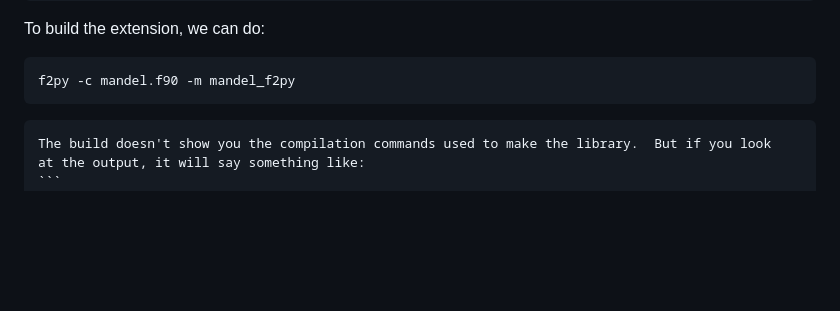
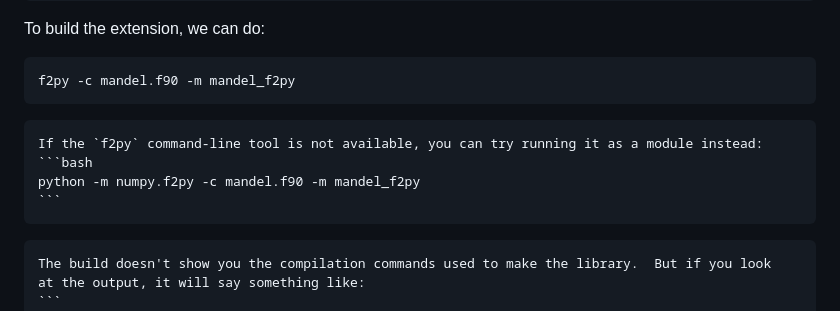
Before and after one commit to sbu-python-class/python-science, a Markdown page: content/12-extensions/extensions-example.md, the part around the change. Drawn GitHub-style; blank space fills up the shorter version.

Commit message:
Add note about running f2py as a module
From https://numpy.org/doc/1.26/f2py/index.html

`````diff
--- a/content/12-extensions/extensions-example.md
+++ b/content/12-extensions/extensions-example.md
@@ -179,6 +179,13 @@ To build the extension, we can do:
 f2py -c mandel.f90 -m mandel_f2py
 ```
 
+````{note}
+If the `f2py` command-line tool is not available, you can try running it as a module instead:
+```bash
+python -m numpy.f2py -c mandel.f90 -m mandel_f2py
+```
+````
+
 ````{tip}
 The build doesn't show you the compilation commands used to make the library.  But if you look
 at the output, it will say something like:
`````
